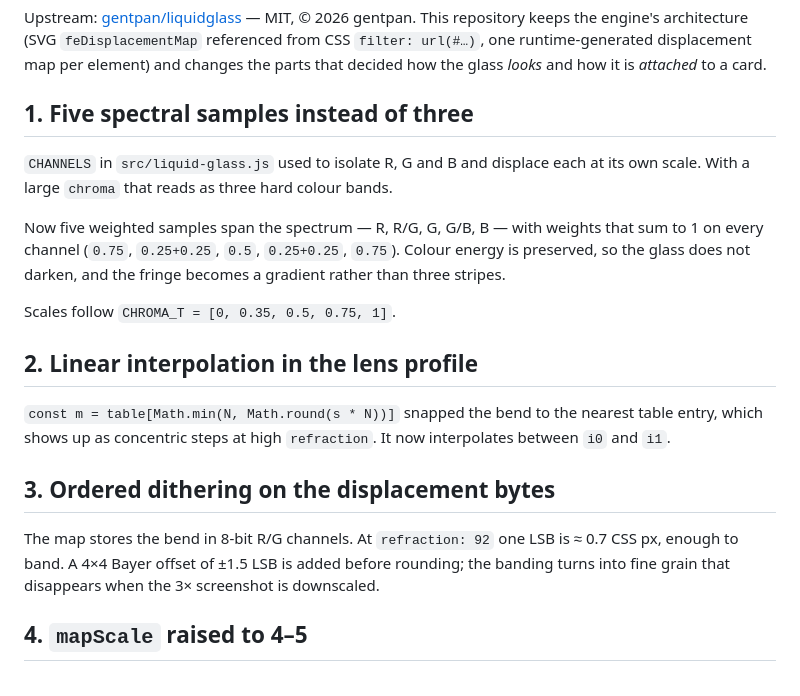
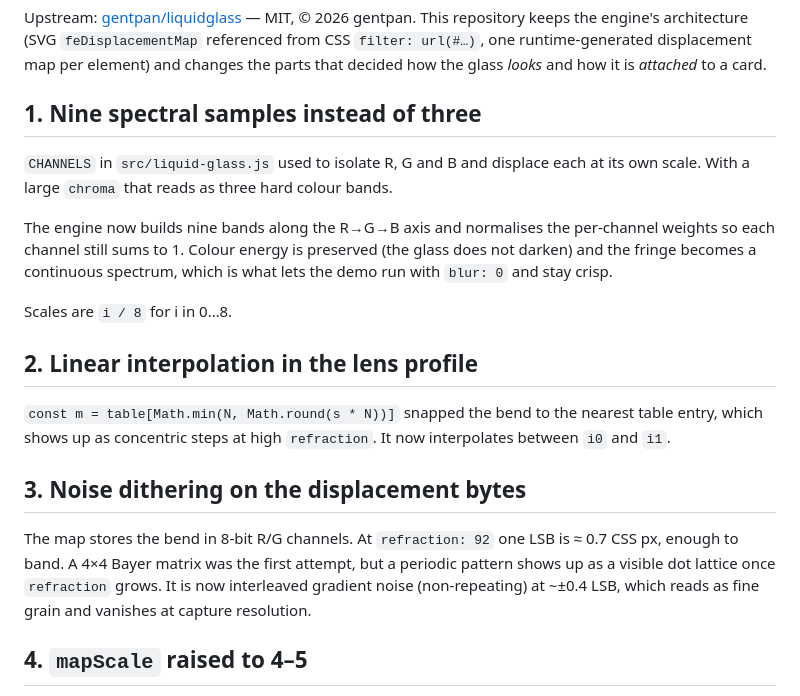
Before and after one commit to haohaoo3o/better-liquid-glass-css, a Markdown page: MODIFICATIONS.md, the part around the change. Drawn GitHub-style.

```diff
--- a/MODIFICATIONS.md
+++ b/MODIFICATIONS.md
@@ -5,27 +5,28 @@ This repository keeps the engine's architecture (SVG `feDisplacementMap` referen
 `filter: url(#…)`, one runtime-generated displacement map per element) and changes the parts that
 decided how the glass *looks* and how it is *attached* to a card.
 
-## 1. Five spectral samples instead of three
+## 1. Nine spectral samples instead of three
 
 `CHANNELS` in `src/liquid-glass.js` used to isolate R, G and B and displace each at its own scale.
 With a large `chroma` that reads as three hard colour bands.
 
-Now five weighted samples span the spectrum — R, R/G, G, G/B, B — with weights that sum to 1 on
-every channel (`0.75`, `0.25+0.25`, `0.5`, `0.25+0.25`, `0.75`). Colour energy is preserved, so the
-glass does not darken, and the fringe becomes a gradient rather than three stripes.
+The engine now builds nine bands along the R→G→B axis and normalises the per-channel weights so
+each channel still sums to 1. Colour energy is preserved (the glass does not darken) and the fringe
+becomes a continuous spectrum, which is what lets the demo run with `blur: 0` and stay crisp.
 
-Scales follow `CHROMA_T = [0, 0.35, 0.5, 0.75, 1]`.
+Scales are `i / 8` for i in 0…8.
 
 ## 2. Linear interpolation in the lens profile
 
 `const m = table[Math.min(N, Math.round(s * N))]` snapped the bend to the nearest table entry, which
 shows up as concentric steps at high `refraction`. It now interpolates between `i0` and `i1`.
 
-## 3. Ordered dithering on the displacement bytes
+## 3. Noise dithering on the displacement bytes
 
 The map stores the bend in 8-bit R/G channels. At `refraction: 92` one LSB is ≈ 0.7 CSS px, enough to
-band. A 4×4 Bayer offset of ±1.5 LSB is added before rounding; the banding turns into fine grain that
-disappears when the 3× screenshot is downscaled.
+band. A 4×4 Bayer matrix was the first attempt, but a periodic pattern shows up as a visible dot lattice
+once `refraction` grows. It is now interleaved gradient noise (non-repeating) at ~±0.4 LSB, which
+reads as fine grain and vanishes at capture resolution.
 
 ## 4. `mapScale` raised to 4–5
 
```
Also changed, not shown: README.md (+3 -3 lines), docs/compare.png, docs/dispersion.png (added), docs/ladder.png, docs/optics.png, 4 other files.
